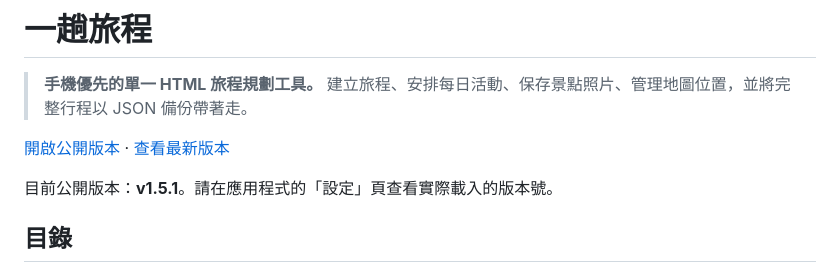
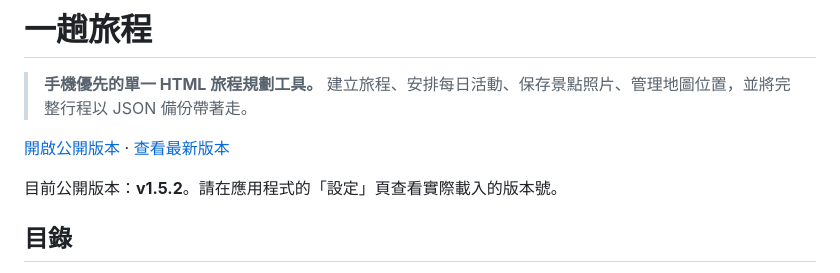
Before and after one commit to allen5103/journey, a Markdown page: README.md, the part around one of its changes. Rendered like a GitHub page.

```diff
--- a/README.md
+++ b/README.md
@@ -6,5 +6,5 @@
 
-目前公開版本：**v1.5.1**。請在應用程式的「設定」頁查看實際載入的版本號。
+目前公開版本：**v1.5.2**。請在應用程式的「設定」頁查看實際載入的版本號。
 
 ## 目錄
 
```
Also changed, not shown: other parts of README.md (+1 -1 lines).
